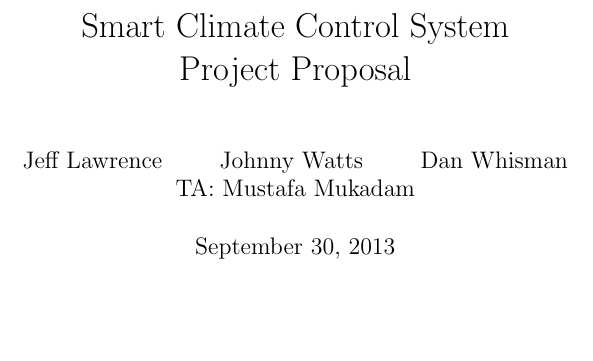
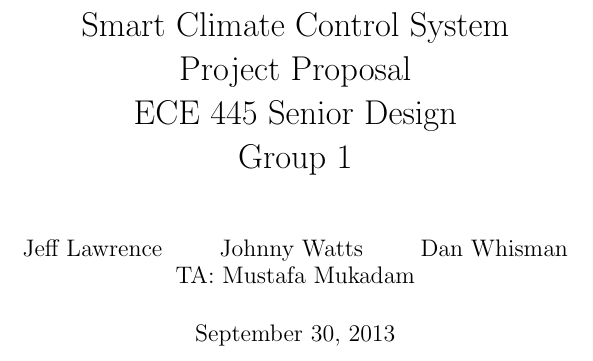
Before and after one commit to dw19375/SeniorDesign, a LaTeX document (design_review/design_review.tex): part of page 1 of 16, cut so that both start at the same text, the shorter picture padded with empty space. Compiled offline with pdfLaTeX.

Commit message:
added group and course to title

```diff
--- a/design_review/design_review.tex
+++ b/design_review/design_review.tex
@@ -1,7 +1,7 @@
 \documentclass[draft,titlepage]{article}
 \input{units.tex}
 \usepackage{graphicx}
-\title{Smart Climate Control System\\Project Proposal}
+\title{Smart Climate Control System\\ Project Proposal\\ ECE 445 Senior Design\\ Group 1}
 \author{Jeff Lawrence
    \and Johnny Watts
    \and Dan Whisman
```
